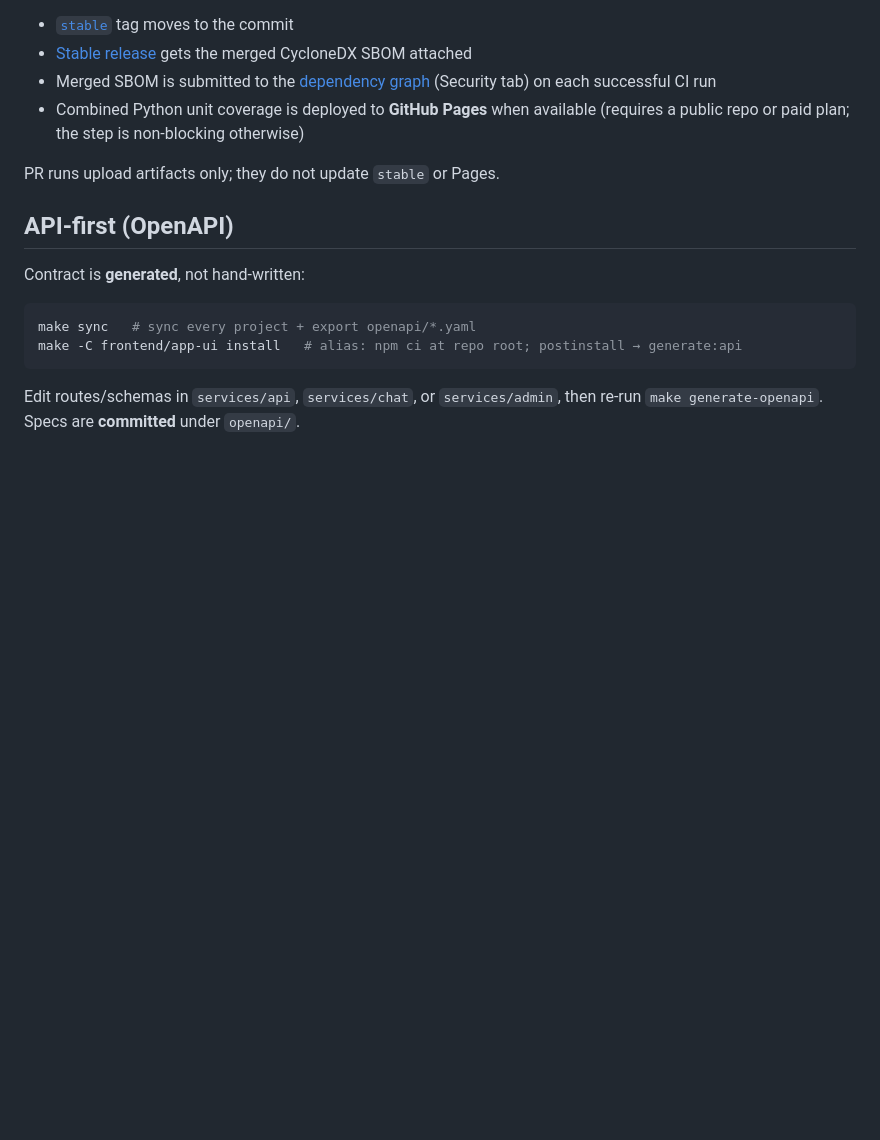
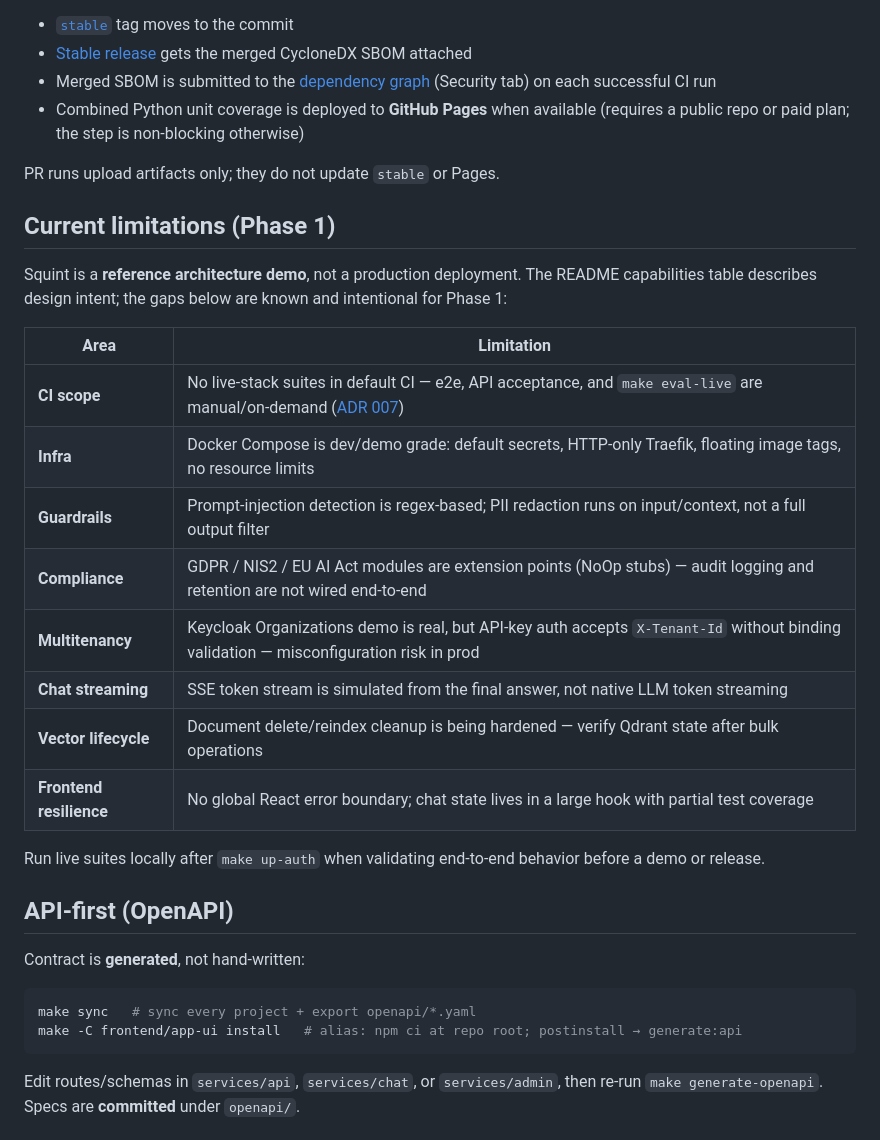
Before and after one commit to krlybnd/squint-genai, a Markdown page: README.md, the part around the change. Drawn GitHub-style; blank space fills up the shorter version.

Commit message:
docs: add Phase 1 current limitations to README
Closes #11

Co-authored-by: Cursor <cursoragent@cursor.com>

```diff
--- a/README.md
+++ b/README.md
@@ -231,6 +231,23 @@ On successful **`main`** builds:
 
 PR runs upload artifacts only; they do not update `stable` or Pages.
 
+## Current limitations (Phase 1)
+
+Squint is a **reference architecture demo**, not a production deployment. The README capabilities table describes design intent; the gaps below are known and intentional for Phase 1:
+
+| Area | Limitation |
+|------|------------|
+| **CI scope** | No live-stack suites in default CI — e2e, API acceptance, and `make eval-live` are manual/on-demand ([ADR 007](docs/adr/007-no-live-tests-in-ci.md)) |
+| **Infra** | Docker Compose is dev/demo grade: default secrets, HTTP-only Traefik, floating image tags, no resource limits |
+| **Guardrails** | Prompt-injection detection is regex-based; PII redaction runs on input/context, not a full output filter |
+| **Compliance** | GDPR / NIS2 / EU AI Act modules are extension points (NoOp stubs) — audit logging and retention are not wired end-to-end |
+| **Multitenancy** | Keycloak Organizations demo is real, but API-key auth accepts `X-Tenant-Id` without binding validation — misconfiguration risk in prod |
+| **Chat streaming** | SSE token stream is simulated from the final answer, not native LLM token streaming |
+| **Vector lifecycle** | Document delete/reindex cleanup is being hardened — verify Qdrant state after bulk operations |
+| **Frontend resilience** | No global React error boundary; chat state lives in a large hook with partial test coverage |
+
+Run live suites locally after `make up-auth` when validating end-to-end behavior before a demo or release.
+
 ## API-first (OpenAPI)
 
 Contract is **generated**, not hand-written:
```
